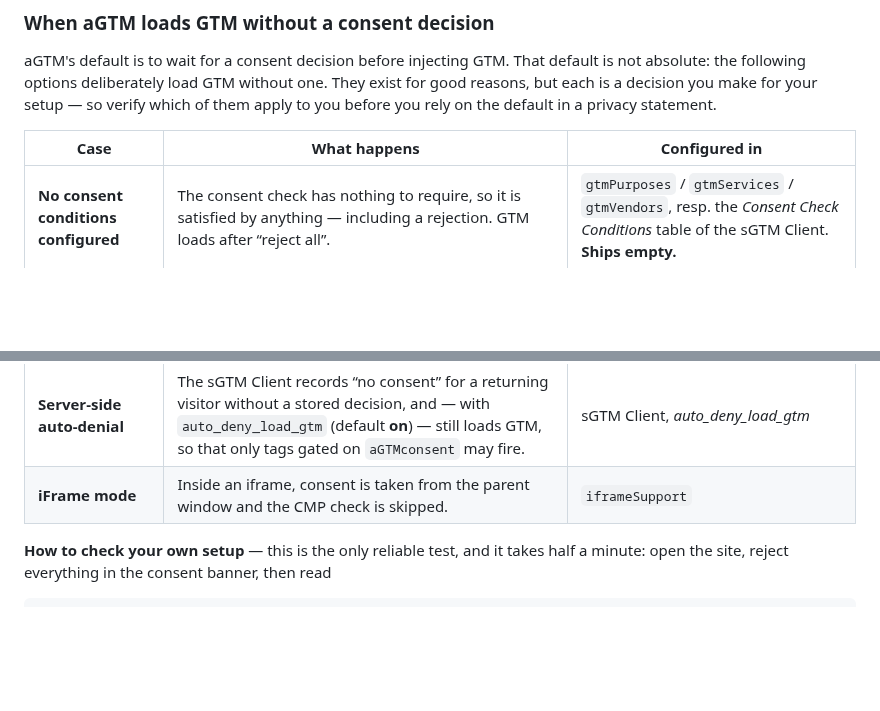
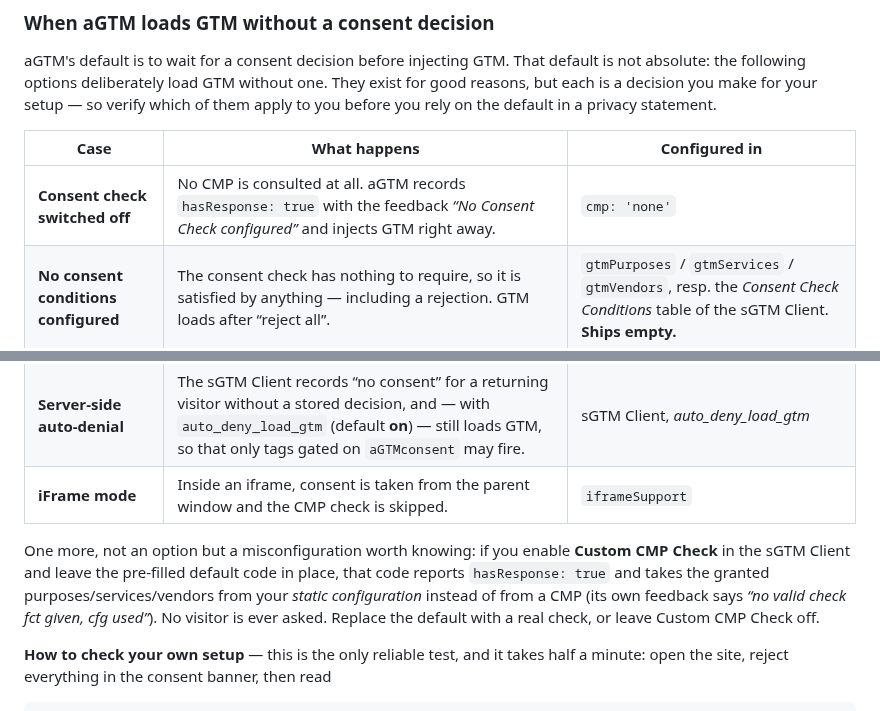
Before and after one commit to Andiministrator/aGTM, a Markdown page: README.md, 2 parts joined by grey strips. Drawn GitHub-style; blank space fills up the shorter version.

Commit message:
docs: the bypass list was missing cmp:'none' — the most direct one of all
Counted the list again rather than trusting it, because the privacy documentation
now treats it as authoritative. `cmp: 'none'` sets gtmConsent and hasResponse to
true and injects immediately, without consulting any CMP — it is documented as
"skip the Consent Check" but was absent from the enumeration.

Also notes the sGTM Client's pre-filled Custom CMP Check code, which reports
consent from static configuration instead of asking anyone.

Co-Authored-By: Claude Opus 5 (1M context) <noreply@anthropic.com>

```diff
--- a/README.md
+++ b/README.md
@@ -591,10 +591,18 @@ them apply to you before you rely on the default in a privacy statement.
 
 | Case | What happens | Configured in |
 |---|---|---|
+| **Consent check switched off** | No CMP is consulted at all. aGTM records `hasResponse: true` with the feedback *“No Consent Check configured”* and injects GTM right away. | `cmp: 'none'` |
 | **No consent conditions configured** | The consent check has nothing to require, so it is satisfied by anything — including a rejection. GTM loads after “reject all”. | `gtmPurposes` / `gtmServices` / `gtmVendors`, resp. the *Consent Check Conditions* table of the sGTM Client. **Ships empty.** |
 | **`noConsent` containers** | Containers marked `noConsent: true` are injected at startup, before any decision. Intended for loading a CMP or consent-free diagnostics. | `gtm` container table, column *Consent Check* |
 | **Server-side auto-denial** | The sGTM Client records “no consent” for a returning visitor without a stored decision, and — with `auto_deny_load_gtm` (default **on**) — still loads GTM, so that only tags gated on `aGTMconsent` may fire. | sGTM Client, *auto_deny_load_gtm* |
 | **iFrame mode** | Inside an iframe, consent is taken from the parent window and the CMP check is skipped. | `iframeSupport` |
+
+One more, not an option but a misconfiguration worth knowing: if you enable **Custom CMP Check**
+in the sGTM Client and leave the pre-filled default code in place, that code reports
+`hasResponse: true` and takes the granted purposes/services/vendors from your *static
+configuration* instead of from a CMP (its own feedback says *“no valid check fct given,
+cfg used”*). No visitor is ever asked. Replace the default with a real check, or leave
+Custom CMP Check off.
 
 **How to check your own setup** — this is the only reliable test, and it takes half a
 minute: open the site, reject everything in the consent banner, then read
```
Also changed, not shown: README-for-Developers.md (+1 -1 lines).
